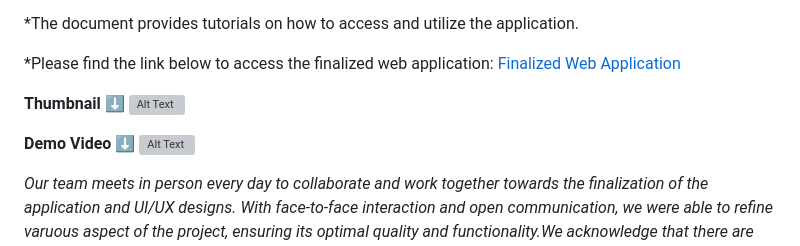
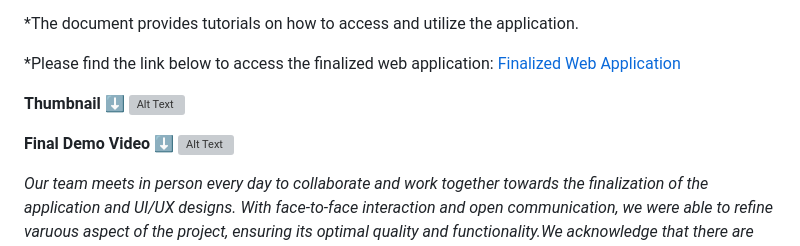
Before and after one commit to HyunjiKim-creator/CS411_TEAM7, a Markdown page: README.md, the part around the change. Rendered like a GitHub page; grey boxes are pictures that could not be loaded.

```diff
--- a/README.md
+++ b/README.md
@@ -63,7 +63,7 @@ https://github.com/HyunjiKim-creator/CS411_TEAM7/assets/91108091/4a3b73b7-ebce-4
 **Thumbnail** ⬇️
 ![Alt Text](https://github.com/HyunjiKim-creator/CS411_TEAM7/blob/main/Images/thumbnails.png)
 
-**Demo Video** ⬇️
+**Final Demo Video** ⬇️
 [![Alt Text](https://github.com/HyunjiKim-creator/CS411_TEAM7/blob/main/Images/thumbnails.png)](https://github.com/HyunjiKim-creator/CS411_TEAM7/blob/main/Web%20Application/Final%20Demo.mp4)
 
 
```
